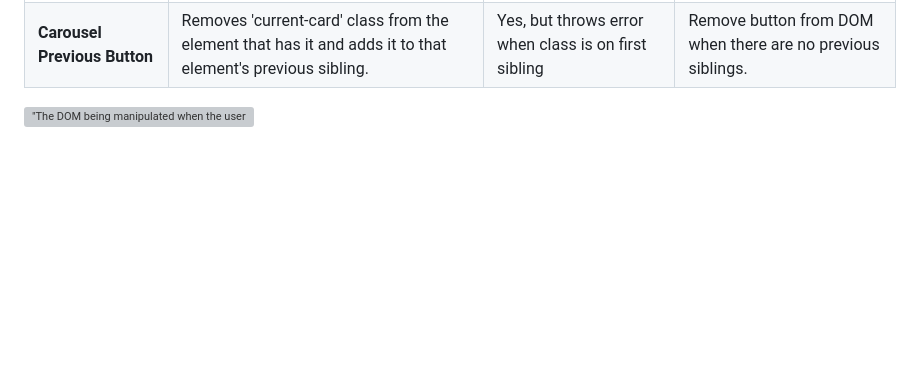
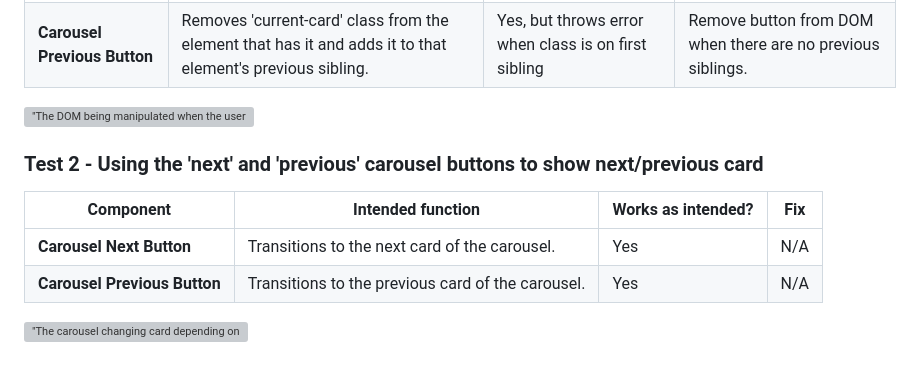
Before and after one commit to tobyjbrown/virtualearn, a Markdown page: README.md, the part around the change. Drawn GitHub-style; blank space fills up the shorter version; grey boxes are pictures that could not be loaded.

```diff
--- a/README.md
+++ b/README.md
@@ -26,3 +26,12 @@ Rebuilt carousel component from scratch. Carried out the following manual testin
 | **Carousel Previous Button** | Removes 'current-card' class from the element that has it and adds it to that element's previous sibling. | Yes, but throws error when class is on first sibling | Remove button from DOM when there are no previous siblings. |
 
 !["The DOM being manipulated when the user clicks the next/previous carousel buttons."](assets/write-up/carousel-next-prev-btns-class-test.gif)
+
+### Test 2 - Using the 'next' and 'previous' carousel buttons to show next/previous card
+
+| Component | Intended function | Works as intended? | Fix |
+| --------- | ----------------- | ------------------ | --- |
+| **Carousel Next Button** | Transitions to the next card of the carousel. | Yes | N/A |
+| **Carousel Previous Button** | Transitions to the previous card of the carousel. | Yes | N/A |
+
+!["The carousel changing card depending on next/previous button clicked by user."](assets/write-up/carousel-next-prev-btns-class-test.gif)
```
Also changed, not shown: assets/write-up/carousel-next-prev-btns-transition-test.gif (added), 2 other files.
